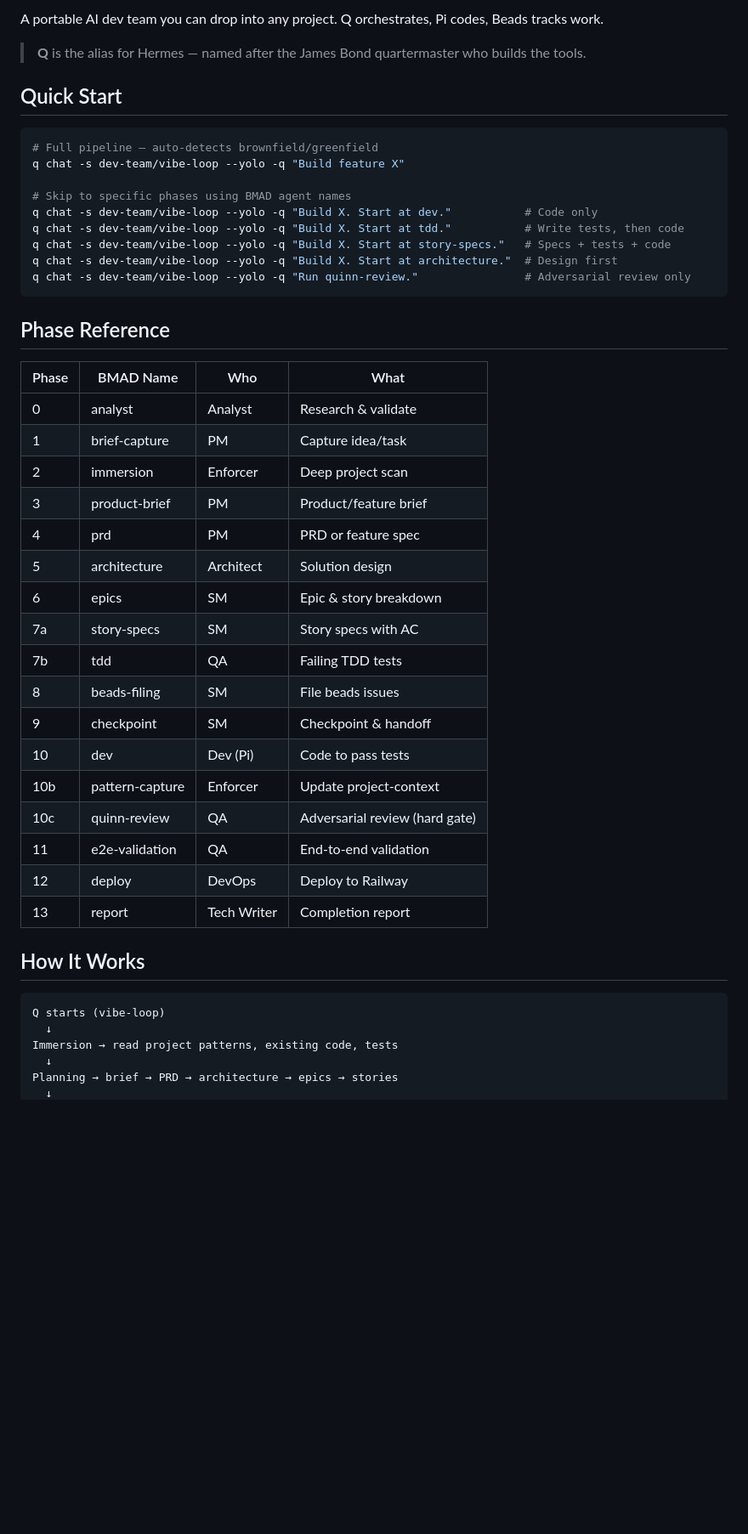
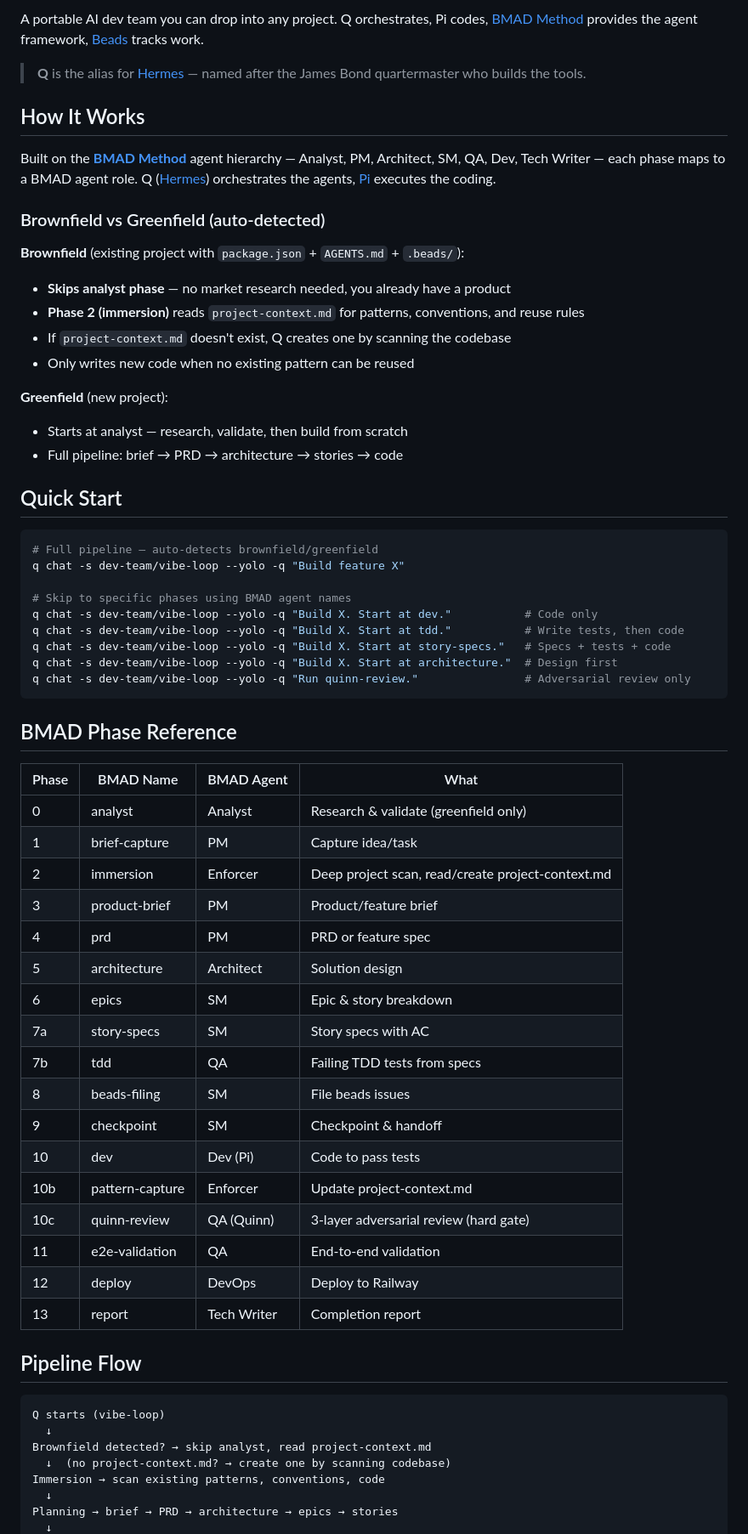
Before and after one commit to azrlb/hermes-dev-team, a Markdown page: README.md, the part around one of its changes. Shown at 85% size. GitHub-like rendering; blank space fills up the shorter version.

Commit message:
docs: add BMAD/Hermes/Pi/Beads links, brownfield detection, project-context.md flow

````diff
--- a/README.md
+++ b/README.md
@@ -2,7 +2,23 @@
 
-A portable AI dev team you can drop into any project. Q orchestrates, Pi codes, Beads tracks work.
+A portable AI dev team you can drop into any project. Q orchestrates, Pi codes, [BMAD Method](https://github.com/bmad-code-org/BMAD-METHOD) provides the agent framework, [Beads](https://github.com/gastownhall/beads) tracks work.
 
-> **Q** is the alias for Hermes — named after the James Bond quartermaster who builds the tools.
+> **Q** is the alias for [Hermes](https://github.com/NousResearch/hermes-agent) — named after the James Bond quartermaster who builds the tools.
+
+## How It Works
+
+Built on the **[BMAD Method](https://github.com/bmad-code-org/BMAD-METHOD)** agent hierarchy — Analyst, PM, Architect, SM, QA, Dev, Tech Writer — each phase maps to a BMAD agent role. Q ([Hermes](https://github.com/NousResearch/hermes-agent)) orchestrates the agents, [Pi](https://github.com/badlogic/pi-mono/tree/main/packages/coding-agent) executes the coding.
+
+### Brownfield vs Greenfield (auto-detected)
+
+**Brownfield** (existing project with `package.json` + `AGENTS.md` + `.beads/`):
+- **Skips analyst phase** — no market research needed, you already have a product
+- **Phase 2 (immersion)** reads `project-context.md` for patterns, conventions, and reuse rules
+- If `project-context.md` doesn't exist, Q creates one by scanning the codebase
+- Only writes new code when no existing pattern can be reused
+
+**Greenfield** (new project):
+- Starts at analyst — research, validate, then build from scratch
+- Full pipeline: brief → PRD → architecture → stories → code
 
 ## Quick Start
 
@@ -18,34 +34,36 @@ q chat -s dev-team/vibe-loop --yolo -q "Build X. Start at architecture."  # Desi
 q chat -s dev-team/vibe-loop --yolo -q "Run quinn-review."                # Adversarial review only
 ```
 
-## Phase Reference
+## BMAD Phase Reference
 
-| Phase | BMAD Name | Who | What |
-|-------|-----------|-----|------|
-| 0 | analyst | Analyst | Research & validate |
+| Phase | BMAD Name | BMAD Agent | What |
+|-------|-----------|------------|------|
+| 0 | analyst | Analyst | Research & validate (greenfield only) |
 | 1 | brief-capture | PM | Capture idea/task |
-| 2 | immersion | Enforcer | Deep project scan |
+| 2 | immersion | Enforcer | Deep project scan, read/create project-context.md |
 | 3 | product-brief | PM | Product/feature brief |
 | 4 | prd | PM | PRD or feature spec |
 | 5 | architecture | Architect | Solution design |
 | 6 | epics | SM | Epic & story breakdown |
 | 7a | story-specs | SM | Story specs with AC |
-| 7b | tdd | QA | Failing TDD tests |
+| 7b | tdd | QA | Failing TDD tests from specs |
 | 8 | beads-filing | SM | File beads issues |
 | 9 | checkpoint | SM | Checkpoint & handoff |
 | 10 | dev | Dev (Pi) | Code to pass tests |
-| 10b | pattern-capture | Enforcer | Update project-context |
-| 10c | quinn-review | QA | Adversarial review (hard gate) |
+| 10b | pattern-capture | Enforcer | Update project-context.md |
+| 10c | quinn-review | QA (Quinn) | 3-layer adversarial review (hard gate) |
 | 11 | e2e-validation | QA | End-to-end validation |
 | 12 | deploy | DevOps | Deploy to Railway |
 | 13 | report | Tech Writer | Completion report |
 
-## How It Works
+## Pipeline Flow
 
 ```
 Q starts (vibe-loop)
   ↓
-Immersion → read project patterns, existing code, tests
+Brownfield detected? → skip analyst, read project-context.md
+  ↓  (no project-context.md? → create one by scanning codebase)
+Immersion → scan existing patterns, conventions, code
   ↓
 Planning → brief → PRD → architecture → epics → stories
   ↓
````
Also changed, not shown: other parts of README.md (+15 -11 lines).
